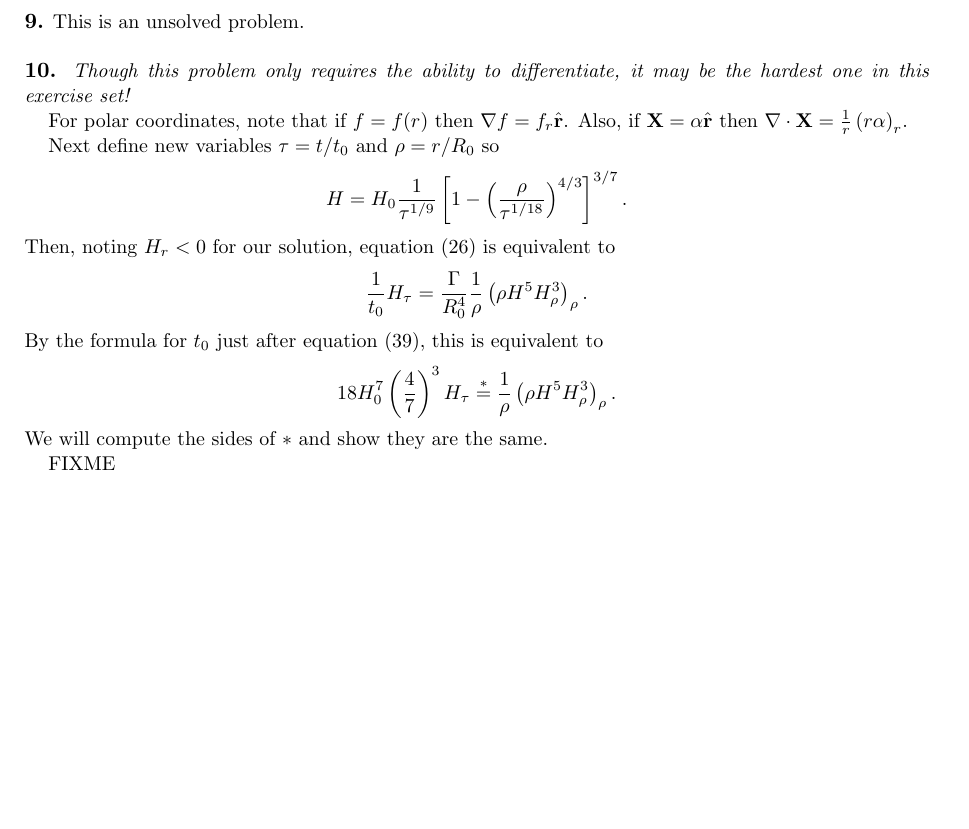
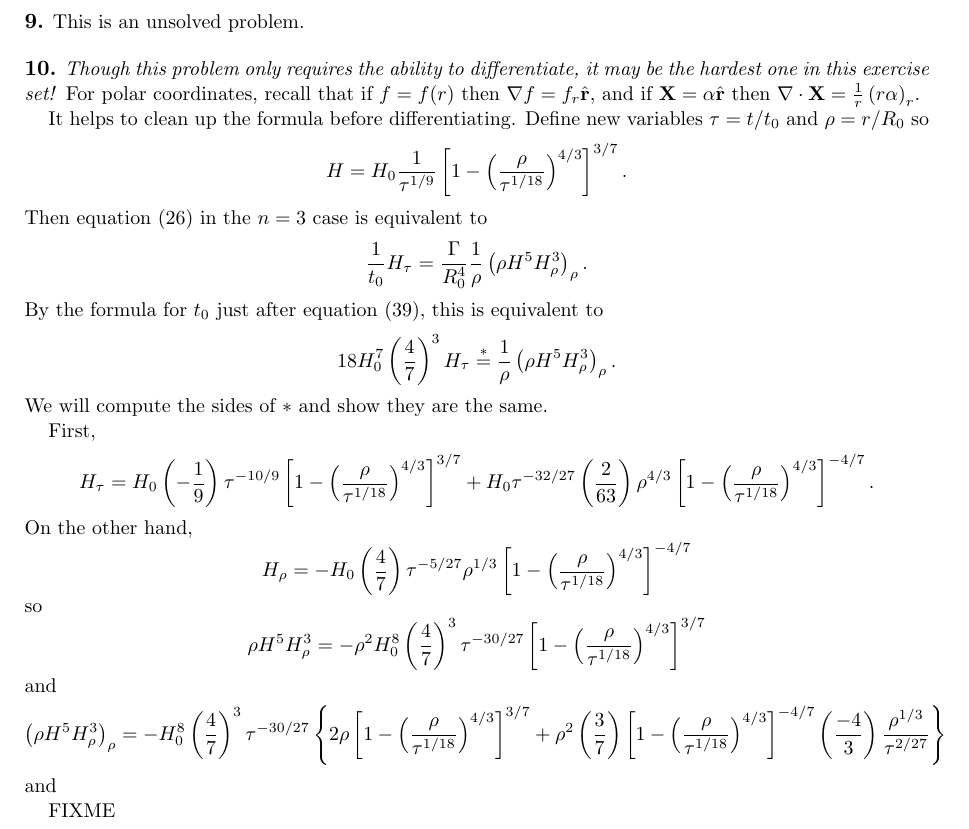
Before and after one commit to bueler/public-junk, a LaTeX paper (solns/southtirol.tex): part of page 4 of 6 before the commit and part of page 4 of 7 after it, cut so that both start at the same text, the shorter picture padded with empty space. Compiled offline with pdfLaTeX.

Commit message:
more work on problem 10 ... not done

```diff
--- a/solns/southtirol.tex
+++ b/solns/southtirol.tex
@@ -184,17 +184,27 @@ by substitution $u=x/\sqrt{4D}$.  Thus $A = (4\pi D)^{-1/2}$ and $T(t,x) = (4\pi
 
 \prob{9}  This is an unsolved problem.
 
-\prob{10}  \emph{Though this problem only requires the ability to differentiate, it may be the hardest one in this exercise set!}
+\prob{10}  \emph{Though this problem only requires the ability to differentiate, it may be the hardest one in this exercise set!}  For polar coordinates, recall that if $f=f(r)$ then $\grad f = f_r \hat{\mathbf{r}}$, and if $\mathbf{X}=\alpha \hat{\mathbf{r}}$ then $\Div \mathbf{X} = \frac{1}{r} \left(r \alpha\right)_r$.
 
-For polar coordinates, note that if $f=f(r)$ then $\grad f = f_r \hat{\mathbf{r}}$.  Also, if $\mathbf{X}=\alpha \hat{\mathbf{r}}$ then $\Div \mathbf{X} = \frac{1}{r} \left(r \alpha\right)_r$.
-
-Next define new variables $\tau = t/t_0$ and $\rho = r/R_0$ so
+It helps to clean up the formula before differentiating.  Define new variables $\tau = t/t_0$ and $\rho = r/R_0$ so
     $$H = H_0 \frac{1}{\tau^{1/9}} \left[1 - \left( \frac{\rho}{\tau^{1/18}} \right)^{4/3}\right]^{3/7}.$$
-Then, noting $H_r < 0$ for our solution, equation (26) is equivalent to
+Then equation (26) in the $n=3$ case is equivalent to
     $$\frac{1}{t_0} H_\tau = \frac{\Gamma}{R_0^4} \frac{1}{\rho} \left(\rho H^5 H_\rho^3\right)_\rho.$$
 By the formula for $t_0$ just after equation (39), this is equivalent to
     $$18 H_0^7 \left(\frac{4}{7}\right)^3 H_\tau \stackrel{\ast}{=} \frac{1}{\rho} \left(\rho H^5 H_\rho^3\right)_\rho.$$
 We will compute the sides of $\ast$ and show they are the same.
+
+First,
+    $$H_\tau = H_0 \left(-\frac{1}{9}\right) \tau^{-10/9} \left[1 - \left( \frac{\rho}{\tau^{1/18}} \right)^{4/3}\right]^{3/7} + H_0 \tau^{-32/27} \left(\frac{2}{63}\right) \rho^{4/3}  \left[1 - \left( \frac{\rho}{\tau^{1/18}} \right)^{4/3}\right]^{-4/7}.$$
+On the other hand,
+    $$H_\rho = - H_0 \left(\frac{4}{7}\right) \tau^{-5/27} \rho^{1/3} \left[1 - \left( \frac{\rho}{\tau^{1/18}} \right)^{4/3}\right]^{-4/7}$$
+so
+    $$\rho H^5 H_\rho^3 = -\rho^2 H_0^8 \left(\frac{4}{7}\right)^3 \tau^{-30/27} \left[1 - \left( \frac{\rho}{\tau^{1/18}} \right)^{4/3}\right]^{3/7}$$
+and
+\begin{align*}
+\left(\rho H^5 H_\rho^3\right)_\rho &= - H_0^8 \left(\frac{4}{7}\right)^3 \tau^{-30/27} \left\{2 \rho \left[1 - \left( \frac{\rho}{\tau^{1/18}} \right)^{4/3}\right]^{3/7} + \rho^2 \left(\frac{3}{7}\right) \left[1 - \left( \frac{\rho}{\tau^{1/18}} \right)^{4/3}\right]^{-4/7}  \left(\frac{-4}{3}\right) \frac{\rho^{1/3}}{\tau^{2/27}}\right\}
+\end{align*}
+and
 
 FIXME
 
```
